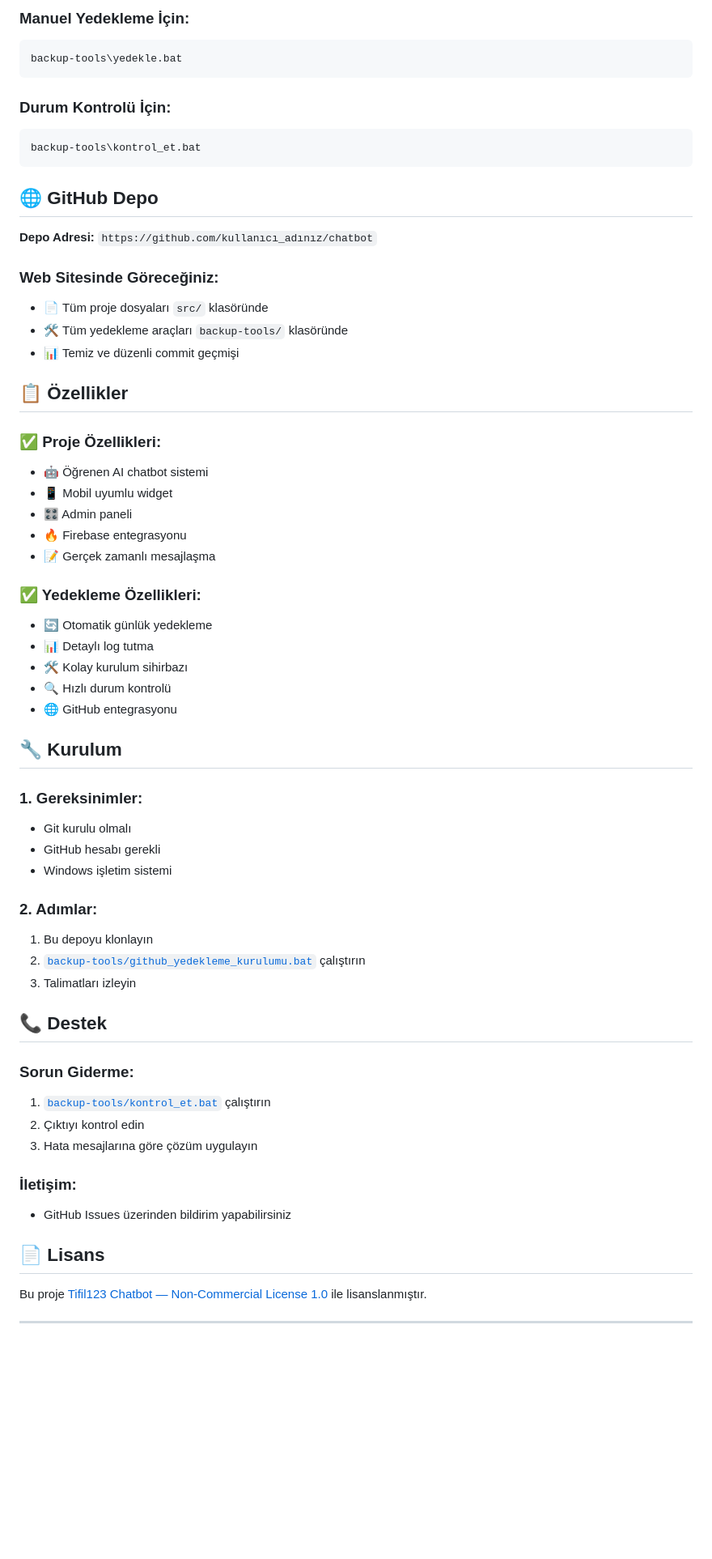
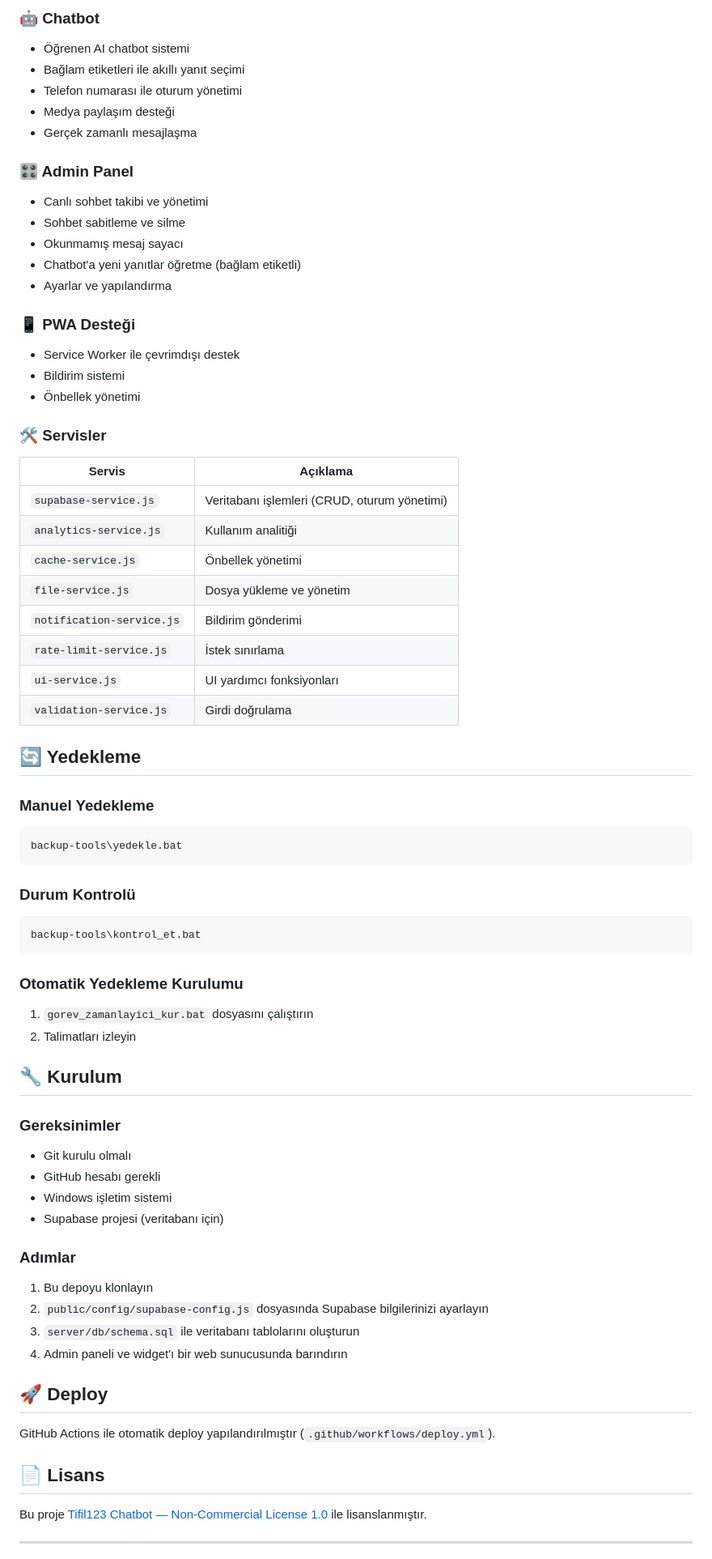
Before and after one commit to tifil123/chatbot, a Markdown page: README.md, the part around one of its changes. Shown at 81% size. GitHub-like rendering; blank space fills up the shorter version.

````diff
--- a/README.md
+++ b/README.md
@@ -40,60 +70,68 @@ chatbot/
 
-### Manuel Yedekleme İçin:
+### 🤖 Chatbot
+- Öğrenen AI chatbot sistemi
+- Bağlam etiketleri ile akıllı yanıt seçimi
+- Telefon numarası ile oturum yönetimi
+- Medya paylaşım desteği
+- Gerçek zamanlı mesajlaşma
+
+### 🎛️ Admin Panel
+- Canlı sohbet takibi ve yönetimi
+- Sohbet sabitleme ve silme
+- Okunmamış mesaj sayacı
+- Chatbot'a yeni yanıtlar öğretme (bağlam etiketli)
+- Ayarlar ve yapılandırma
+
+### 📱 PWA Desteği
+- Service Worker ile çevrimdışı destek
+- Bildirim sistemi
+- Önbellek yönetimi
+
+### 🛠️ Servisler
+| Servis | Açıklama |
+|---|---|
+| `supabase-service.js` | Veritabanı işlemleri (CRUD, oturum yönetimi) |
+| `analytics-service.js` | Kullanım analitiği |
+| `cache-service.js` | Önbellek yönetimi |
+| `file-service.js` | Dosya yükleme ve yönetim |
+| `notification-service.js` | Bildirim gönderimi |
+| `rate-limit-service.js` | İstek sınırlama |
+| `ui-service.js` | UI yardımcı fonksiyonları |
+| `validation-service.js` | Girdi doğrulama |
+
+## 🔄 Yedekleme
+
+### Manuel Yedekleme
 ```batch
 backup-tools\yedekle.bat
 ```
 
-### Durum Kontrolü İçin:
+### Durum Kontrolü
 ```batch
 backup-tools\kontrol_et.bat
 ```
 
-## 🌐 GitHub Depo
-
-**Depo Adresi:** `https://github.com/kullanıcı_adınız/chatbot`
-
-### Web Sitesinde Göreceğiniz:
-- 📄 Tüm proje dosyaları `src/` klasöründe
-- 🛠️ Tüm yedekleme araçları `backup-tools/` klasöründe
-- 📊 Temiz ve düzenli commit geçmişi
-
-## 📋 Özellikler
-
-### ✅ Proje Özellikleri:
-- 🤖 Öğrenen AI chatbot sistemi
-- 📱 Mobil uyumlu widget
-- 🎛️ Admin paneli
-- 🔥 Firebase entegrasyonu
-- 📝 Gerçek zamanlı mesajlaşma
-
-### ✅ Yedekleme Özellikleri:
-- 🔄 Otomatik günlük yedekleme
-- 📊 Detaylı log tutma
-- 🛠️ Kolay kurulum sihirbazı
-- 🔍 Hızlı durum kontrolü
-- 🌐 GitHub entegrasyonu
+### Otomatik Yedekleme Kurulumu
+1. `gorev_zamanlayici_kur.bat` dosyasını çalıştırın
+2. Talimatları izleyin
 
 ## 🔧 Kurulum
 
-### 1. Gereksinimler:
+### Gereksinimler
 - Git kurulu olmalı
 - GitHub hesabı gerekli
 - Windows işletim sistemi
+- Supabase projesi (veritabanı için)
 
-### 2. Adımlar:
+### Adımlar
 1. Bu depoyu klonlayın
-2. [`backup-tools/github_yedekleme_kurulumu.bat`](backup-tools/github_yedekleme_kurulumu.bat:1) çalıştırın
-3. Talimatları izleyin
+2. `public/config/supabase-config.js` dosyasında Supabase bilgilerinizi ayarlayın
+3. `server/db/schema.sql` ile veritabanı tablolarını oluşturun
+4. Admin paneli ve widget'ı bir web sunucusunda barındırın
 
-## 📞 Destek
+## 🚀 Deploy
 
-### Sorun Giderme:
-1. [`backup-tools/kontrol_et.bat`](backup-tools/kontrol_et.bat:1) çalıştırın
-2. Çıktıyı kontrol edin
-3. Hata mesajlarına göre çözüm uygulayın
-
-### İletişim:
-- GitHub Issues üzerinden bildirim yapabilirsiniz
+GitHub Actions ile otomatik deploy yapılandırılmıştır (`.github/workflows/deploy.yml`).
 
 ## 📄 Lisans
 
````
Also changed, not shown: other parts of README.md (+57 -27 lines).
